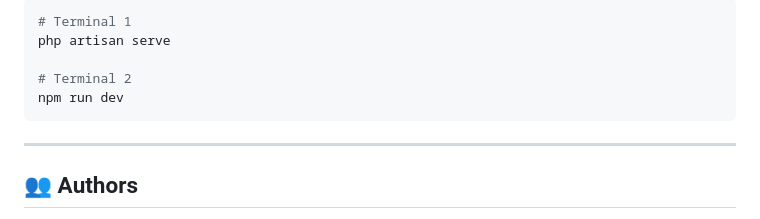
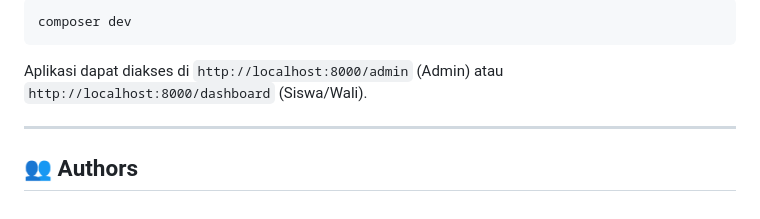
Before and after one commit to itsnacla/aksara, a Markdown page: README.md, the part around one of its changes. Drawn GitHub-style.

````diff
--- a/README.md
+++ b/README.md
@@ -90,11 +123,9 @@ Buka dua terminal berbeda untuk menjalankan server Laravel dan kompilasi aset:
 
 ```bash
-# Terminal 1
-php artisan serve
+composer dev
+```
 
-# Terminal 2
-npm run dev
-```
+Aplikasi dapat diakses di `http://localhost:8000/admin` (Admin) atau `http://localhost:8000/dashboard` (Siswa/Wali).
 
 ---
 
````
Also changed, not shown: other parts of README.md (+52 -19 lines).
